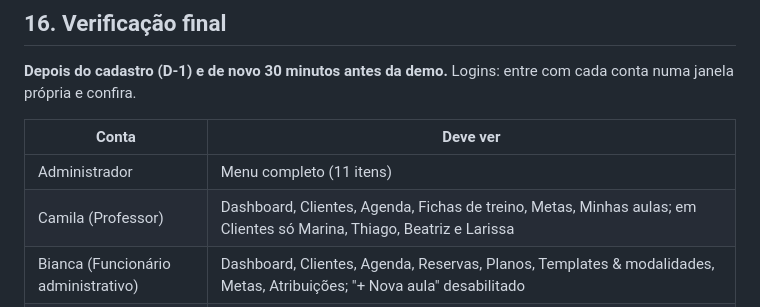
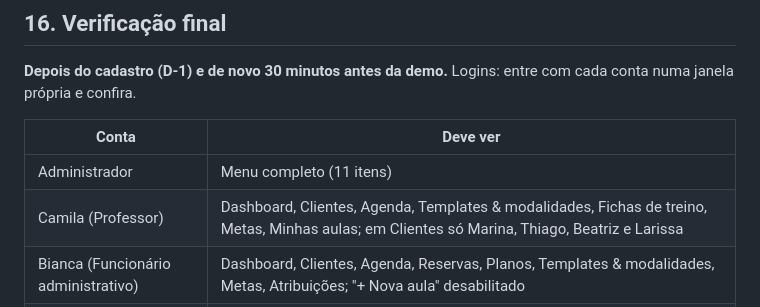
Before and after one commit to GuilhermeFaglioni/fitburn, a Markdown page: docs/demo-data-checklist.md, the part around the change. GitHub-like rendering.

Commit message:
docs: inclui Templates & modalidades no menu esperado do Professor na verificação final

```diff
--- a/docs/demo-data-checklist.md
+++ b/docs/demo-data-checklist.md
@@ -313,7 +313,7 @@ Prazo das metas ativas: último dia do mês da demo.
 | Conta | Deve ver |
 |---|---|
 | Administrador | Menu completo (11 itens) |
-| Camila (Professor) | Dashboard, Clientes, Agenda, Fichas de treino, Metas, Minhas aulas; em Clientes só Marina, Thiago, Beatriz e Larissa |
+| Camila (Professor) | Dashboard, Clientes, Agenda, Templates & modalidades, Fichas de treino, Metas, Minhas aulas; em Clientes só Marina, Thiago, Beatriz e Larissa |
 | Bianca (Funcionário administrativo) | Dashboard, Clientes, Agenda, Reservas, Planos, Templates & modalidades, Metas, Atribuições; "+ Nova aula" desabilitado |
 | Marina, Thiago (Cliente) | Barra lateral: Home, Agenda, Plano, Ficha de treino, Perfil (sem "Sair": a saída é "Sair da conta" no Perfil); no celular, barra inferior com Treino no lugar de Ficha de treino |
 
```
